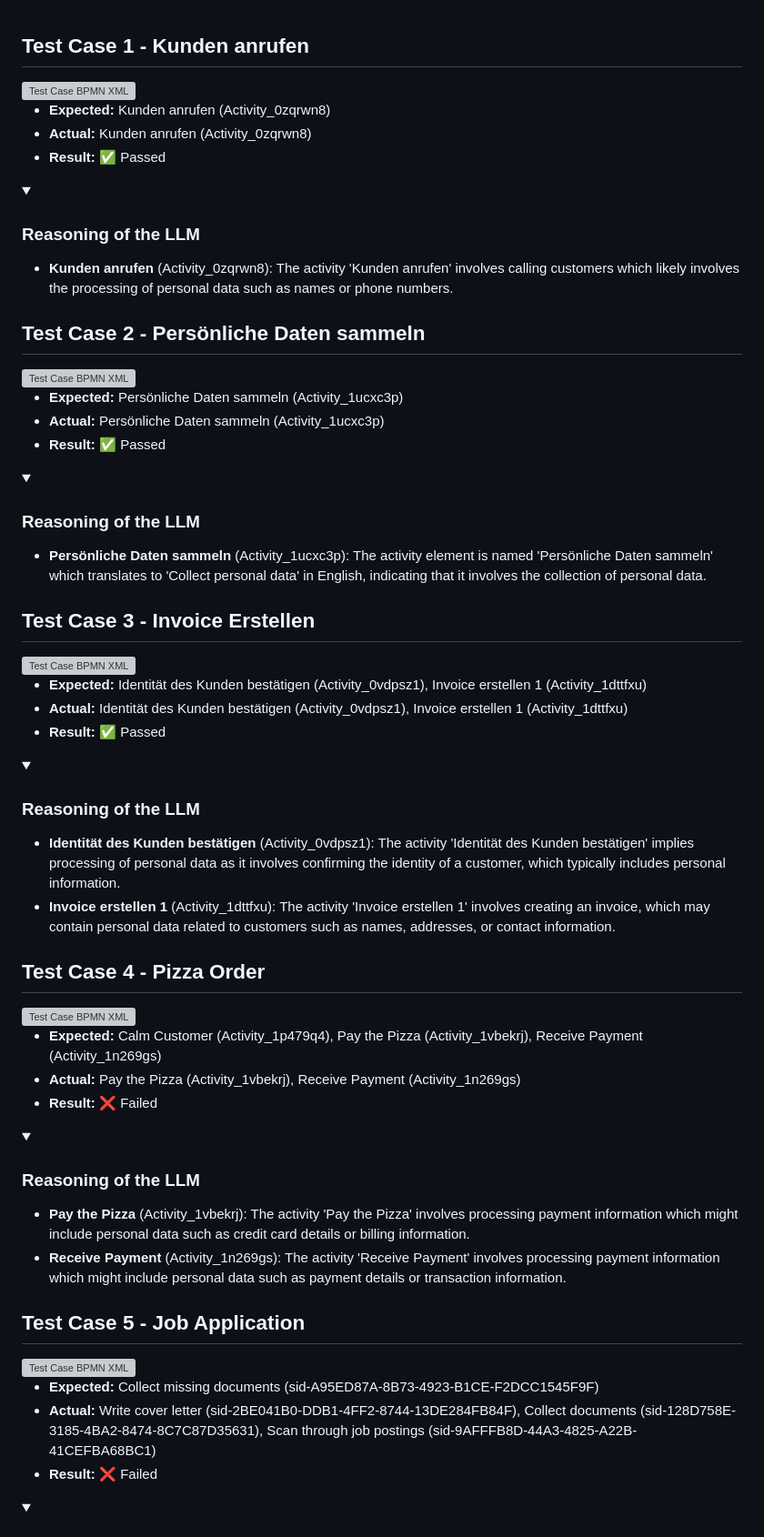
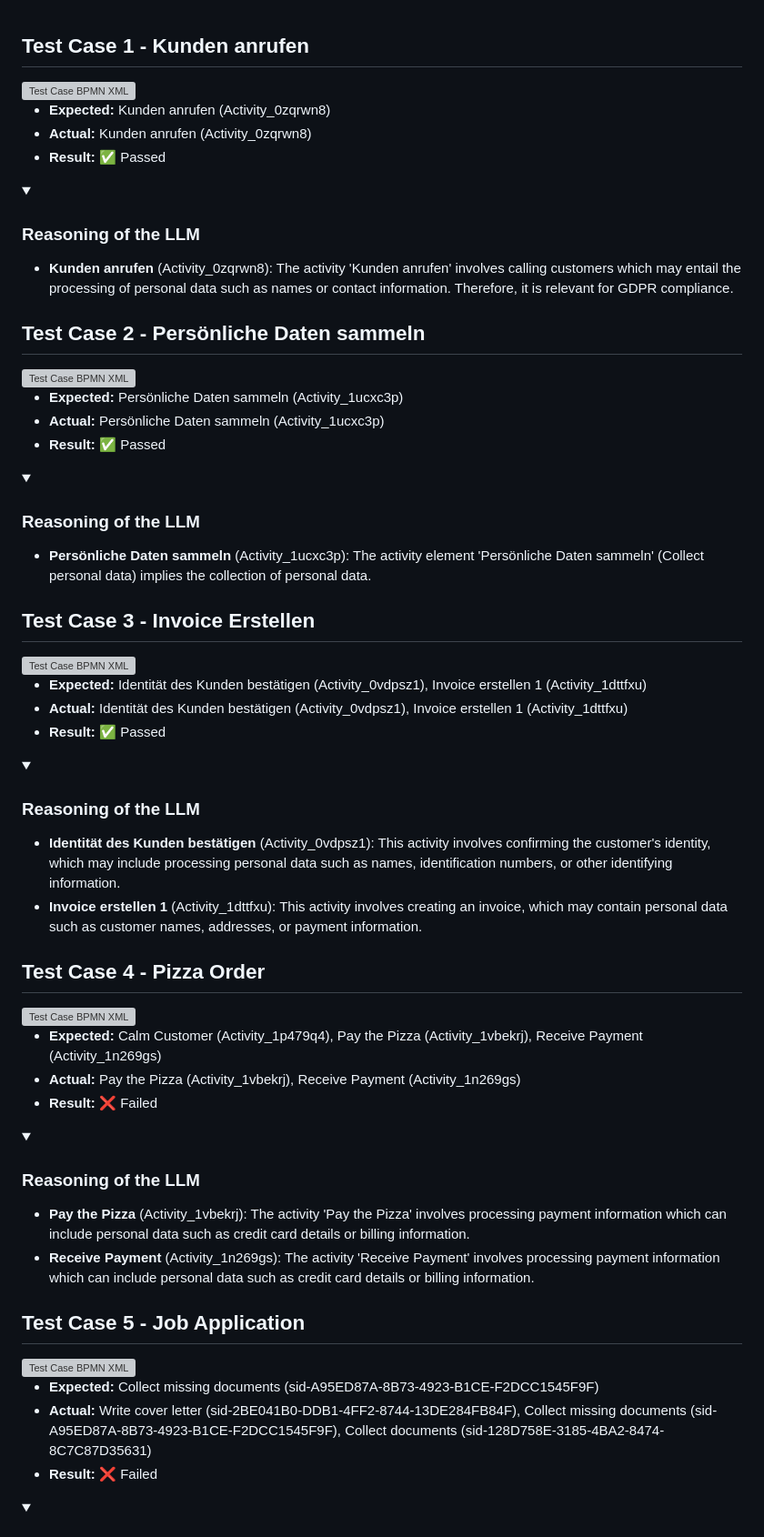
Before and after one commit to MertenD/gripl-master-thesis, a Markdown page: evaluation-report.md, the part around one of its changes. Shown at 91% size. Drawn GitHub-style; folded sections open; grey boxes are pictures that could not be loaded.

```diff
--- a/evaluation-report.md
+++ b/evaluation-report.md
@@ -8,7 +8,7 @@
 <details>
 <summary><h3>Reasoning of the LLM</h3></summary>
 
-- **Kunden anrufen** (Activity_0zqrwn8): The activity 'Kunden anrufen' involves calling customers which likely involves the processing of personal data such as names or phone numbers.
+- **Kunden anrufen** (Activity_0zqrwn8): The activity 'Kunden anrufen' involves calling customers which may entail the processing of personal data such as names or contact information. Therefore, it is relevant for GDPR compliance.
 
 </details>
 
@@ -22,7 +22,7 @@
 <details>
 <summary><h3>Reasoning of the LLM</h3></summary>
 
-- **Persönliche Daten sammeln** (Activity_1ucxc3p): The activity element is named 'Persönliche Daten sammeln' which translates to 'Collect personal data' in English, indicating that it involves the collection of personal data.
+- **Persönliche Daten sammeln** (Activity_1ucxc3p): The activity element 'Persönliche Daten sammeln' (Collect personal data) implies the collection of personal data.
 
 </details>
 
@@ -36,8 +36,8 @@
 <details>
 <summary><h3>Reasoning of the LLM</h3></summary>
 
-- **Identität des Kunden bestätigen** (Activity_0vdpsz1): The activity 'Identität des Kunden bestätigen' implies processing of personal data as it involves confirming the identity of a customer, which typically includes personal information.
-- **Invoice erstellen 1** (Activity_1dttfxu): The activity 'Invoice erstellen 1' involves creating an invoice, which may contain personal data related to customers such as names, addresses, or contact information.
+- **Identität des Kunden bestätigen** (Activity_0vdpsz1): This activity involves confirming the customer's identity, which may include processing personal data such as names, identification numbers, or other identifying information.
+- **Invoice erstellen 1** (Activity_1dttfxu): This activity involves creating an invoice, which may contain personal data such as customer names, addresses, or payment information.
 
 </details>
 
@@ -51,8 +51,8 @@
 <details>
 <summary><h3>Reasoning of the LLM</h3></summary>
 
-- **Pay the Pizza** (Activity_1vbekrj): The activity 'Pay the Pizza' involves processing payment information which might include personal data such as credit card details or billing information.
-- **Receive Payment** (Activity_1n269gs): The activity 'Receive Payment' involves processing payment information which might include personal data such as payment details or transaction information.
+- **Pay the Pizza** (Activity_1vbekrj): The activity 'Pay the Pizza' involves processing payment information which can include personal data such as credit card details or billing information.
+- **Receive Payment** (Activity_1n269gs): The activity 'Receive Payment' involves processing payment information which can include personal data such as credit card details or billing information.
 
 </details>
 
@@ -61,6 +61,6 @@
 
 - **Expected:** Collect missing documents (sid-A95ED87A-8B73-4923-B1CE-F2DCC1545F9F)
-- **Actual:** Write cover letter (sid-2BE041B0-DDB1-4FF2-8744-13DE284FB84F), Collect documents (sid-128D758E-3185-4BA2-8474-8C7C87D35631), Scan through job postings (sid-9AFFFB8D-44A3-4825-A22B-41CEFBA68BC1)
+- **Actual:** Write cover letter (sid-2BE041B0-DDB1-4FF2-8744-13DE284FB84F), Collect missing documents (sid-A95ED87A-8B73-4923-B1CE-F2DCC1545F9F), Collect documents (sid-128D758E-3185-4BA2-8474-8C7C87D35631)
 - **Result:** ❌ Failed
 
 <details>
```
Also changed, not shown: other parts of evaluation-report.md (+43 -14 lines).
